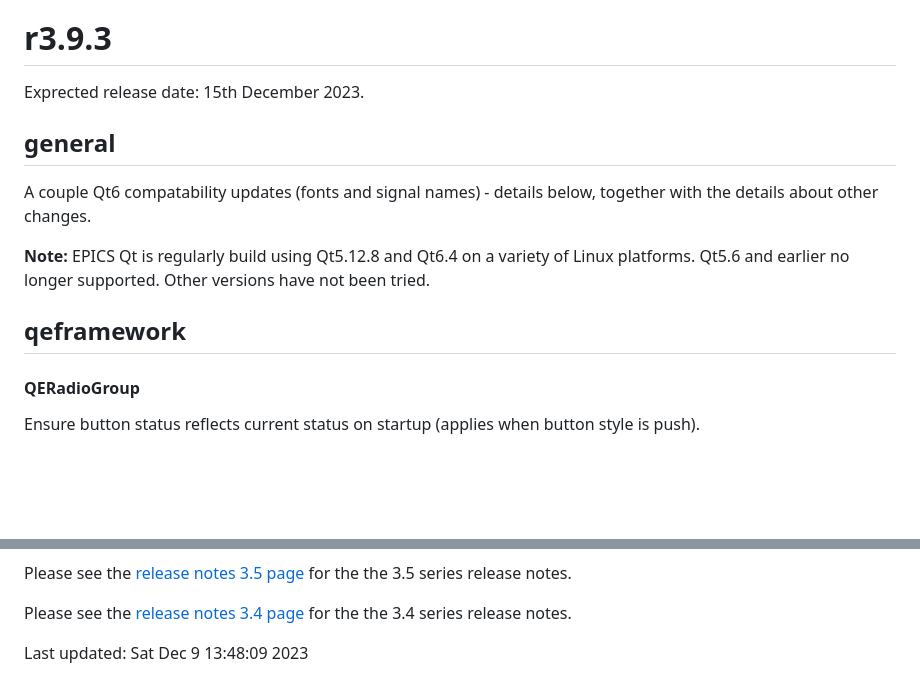
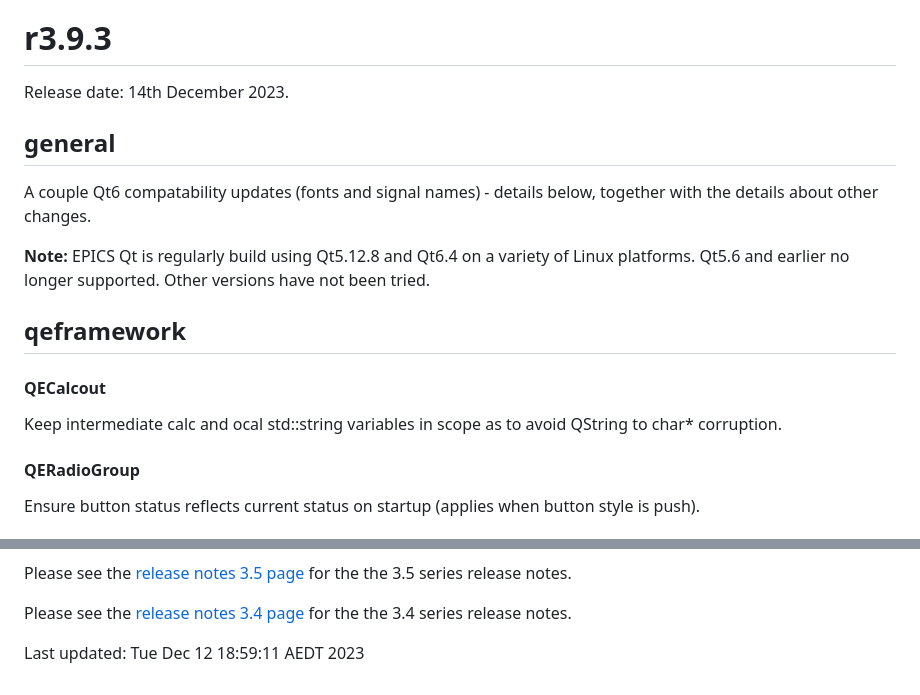
Before and after one commit to qtepics/qtepics.github.io, a Markdown page: release_notes.md, 2 parts joined by grey strips. Drawn GitHub-style; blank space fills up the shorter version.

Commit message:
Final tweak to the 3.9.3 release notes.

```diff
--- a/release_notes.md
+++ b/release_notes.md
@@ -9,7 +9,7 @@
 
 # <a name="r3.9.3"></a><span style='color:#006666'>r3.9.3</span>
 
-Exprected release date: 15th December 2023.
+Release date: 14th December 2023.
 
 ## <span style='color:#666666'>general</span>
 
@@ -22,6 +22,11 @@ Qt5.6 and earlier no longer supported.
 Other versions have not been tried.
 
 ## <span style='color:#666666'>qeframework</span>
+
+#### QECalcout
+
+Keep intermediate calc and ocal std::string variables in scope as to
+avoid QString to char* corruption.
 
 #### QERadioGroup
 
@@ -427,5 +432,5 @@ the 3.5 series release notes.
 Please see the [release notes 3.4 page](release_notes_3.4.html) for the
 the 3.4 series release notes.
 
-<font size="-1">Last updated: Sat Dec  9 13:48:09 2023</font>
+<font size="-1">Last updated: Tue Dec 12 18:59:11 AEDT 2023</font>
 <br>
```
